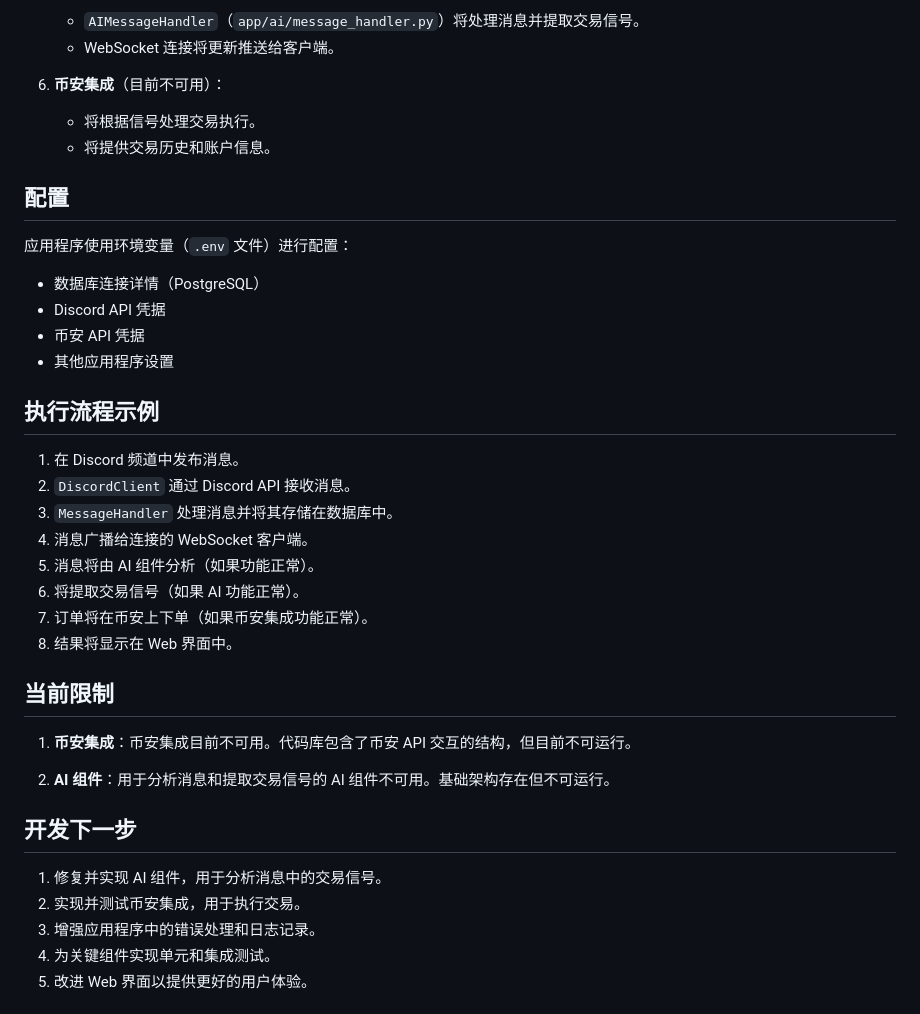
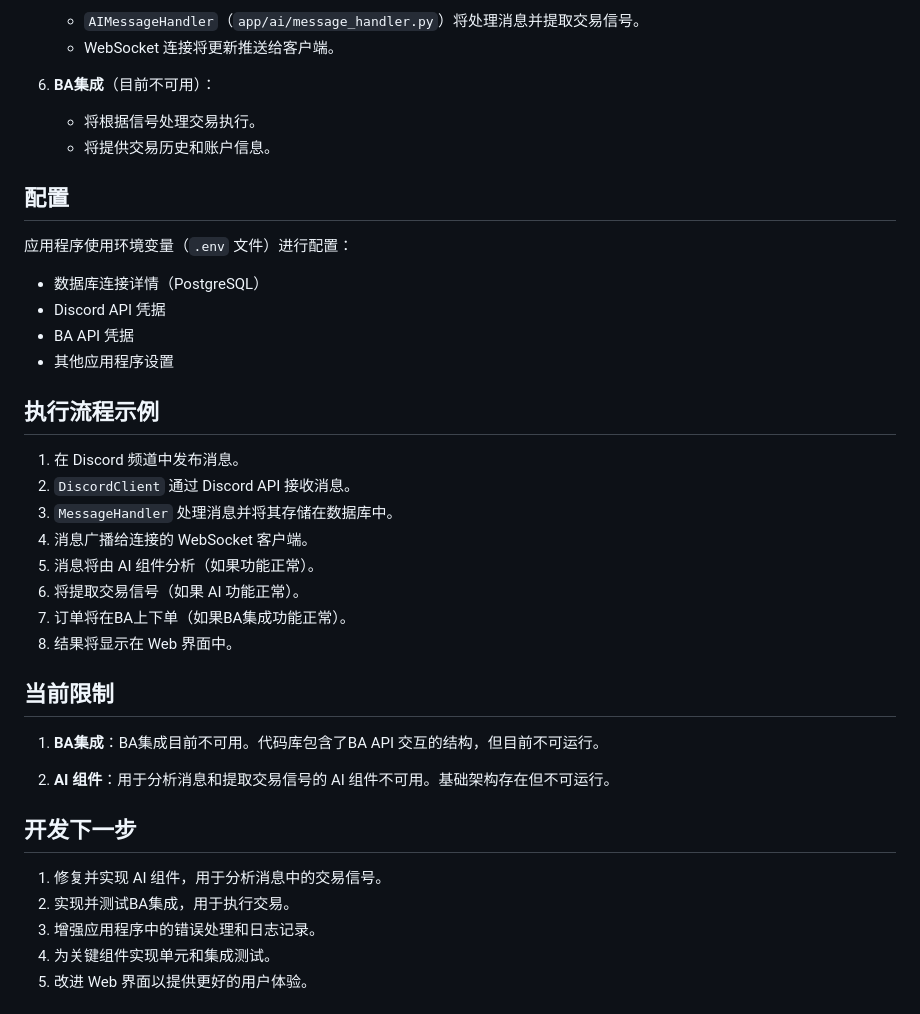
Before and after one commit to Sam-SSTU/AutoTrade_Discord, a Markdown page: 技术文档.md, the part around the change printed below. GitHub-like rendering.

```diff
--- a/技术文档.md
+++ b/技术文档.md
@@ -129,7 +129,7 @@ AutoTrade_Discord 是一个设计用于监控 Discord 频道中的交易信号
    - `AIMessageHandler`（`app/ai/message_handler.py`）将处理消息并提取交易信号。
    - WebSocket 连接将更新推送给客户端。
 
-6. **币安集成**（目前不可用）：
+6. **BA集成**（目前不可用）：
    - 将根据信号处理交易执行。
    - 将提供交易历史和账户信息。
 
@@ -138,7 +138,7 @@ AutoTrade_Discord 是一个设计用于监控 Discord 频道中的交易信号
 应用程序使用环境变量（`.env` 文件）进行配置：
 - 数据库连接详情（PostgreSQL）
 - Discord API 凭据
-- 币安 API 凭据
+- BA API 凭据
 - 其他应用程序设置
 
 ## 执行流程示例
@@ -149,19 +149,19 @@ AutoTrade_Discord 是一个设计用于监控 Discord 频道中的交易信号
 4. 消息广播给连接的 WebSocket 客户端。
 5. 消息将由 AI 组件分析（如果功能正常）。
 6. 将提取交易信号（如果 AI 功能正常）。
-7. 订单将在币安上下单（如果币安集成功能正常）。
+7. 订单将在BA上下单（如果BA集成功能正常）。
 8. 结果将显示在 Web 界面中。
 
 ## 当前限制
 
-1. **币安集成**：币安集成目前不可用。代码库包含了币安 API 交互的结构，但目前不可运行。
+1. **BA集成**：BA集成目前不可用。代码库包含了BA API 交互的结构，但目前不可运行。
 
 2. **AI 组件**：用于分析消息和提取交易信号的 AI 组件不可用。基础架构存在但不可运行。
 
 ## 开发下一步
 
 1. 修复并实现 AI 组件，用于分析消息中的交易信号。
-2. 实现并测试币安集成，用于执行交易。
+2. 实现并测试BA集成，用于执行交易。
 3. 增强应用程序中的错误处理和日志记录。
 4. 为关键组件实现单元和集成测试。
 5. 改进 Web 界面以提供更好的用户体验。
```
Also changed, not shown: other parts of 技术文档.md (+11 -11 lines).
